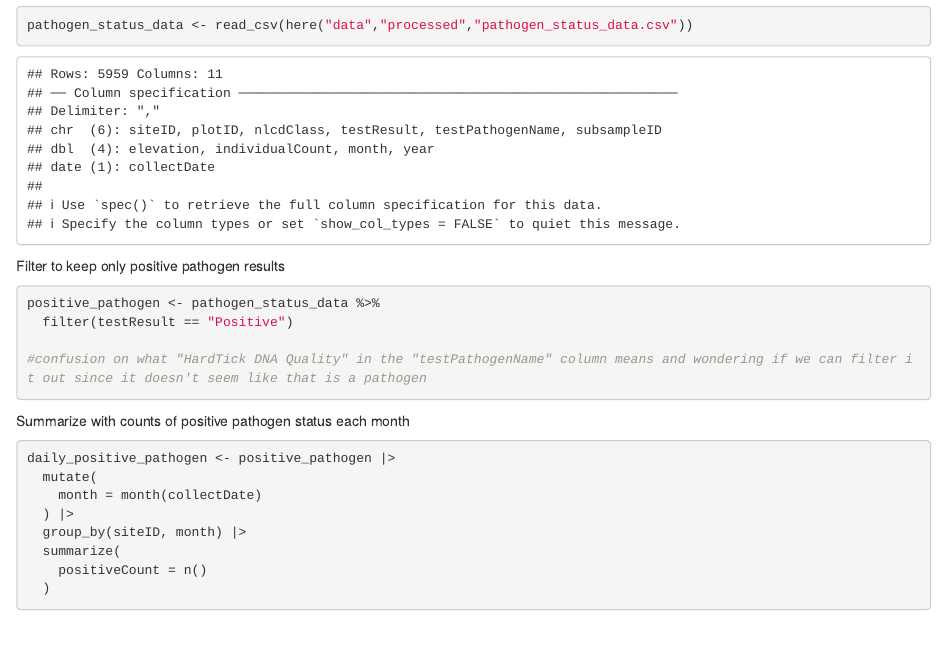
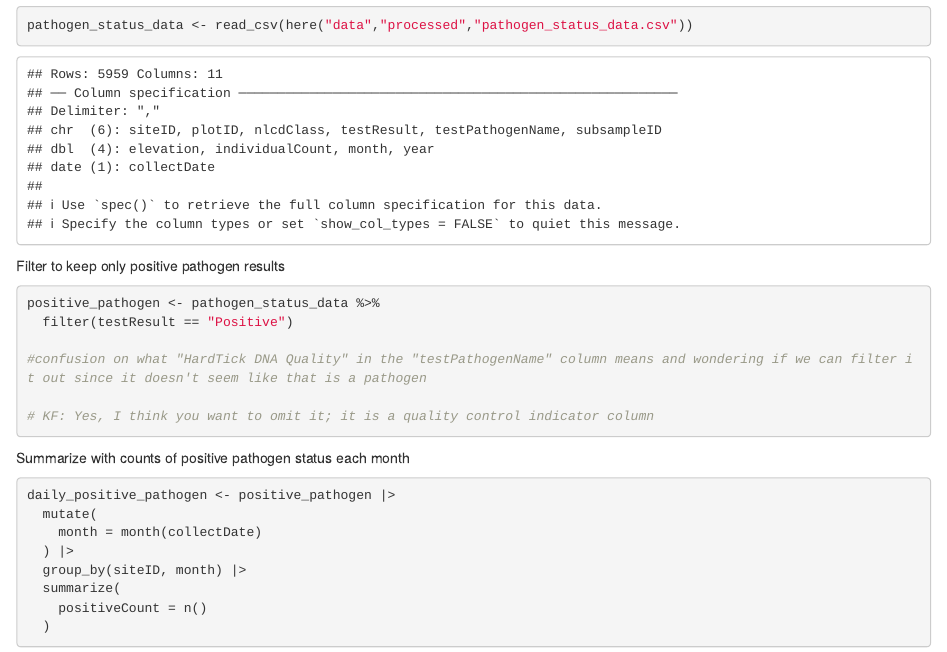
Before and after one commit to ECOL3960-Spring-2026/tick_chick_repo, an R Markdown document (scripts/data_exploration.Rmd): the page in a window 1100 px wide, from 4210 px down. Rendered offline with R 4.5, knitr and Pandoc, with nearby package versions.

Commit message:
flag answer to embedded question

````diff
--- a/scripts/data_exploration.Rmd
+++ b/scripts/data_exploration.Rmd
@@ -130,6 +130,8 @@ positive_pathogen <- pathogen_status_data %>%
 
 #confusion on what "HardTick DNA Quality" in the "testPathogenName" column means and wondering if we can filter it out since it doesn't seem like that is a pathogen
 
+# KF: Yes, I think you want to omit it; it is a quality control indicator column
+
 ```
 
 Summarize with counts of positive pathogen status each month
````
